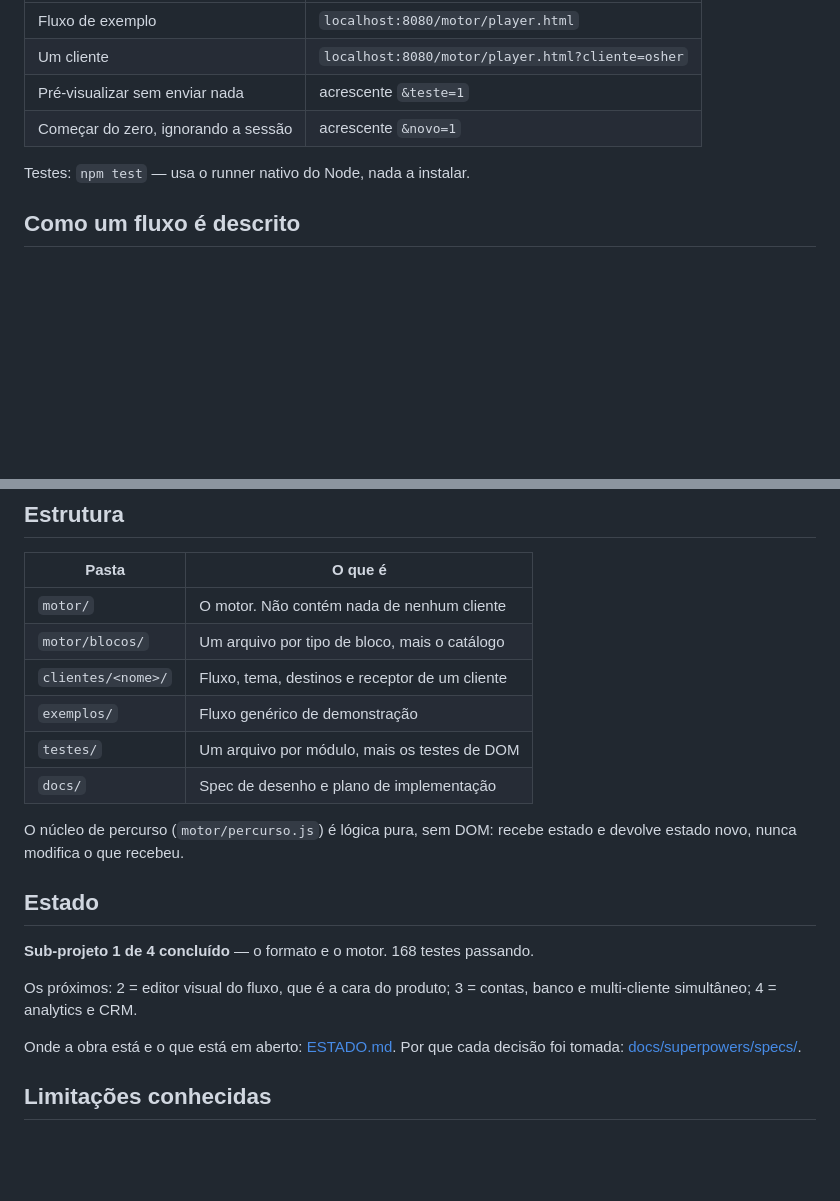
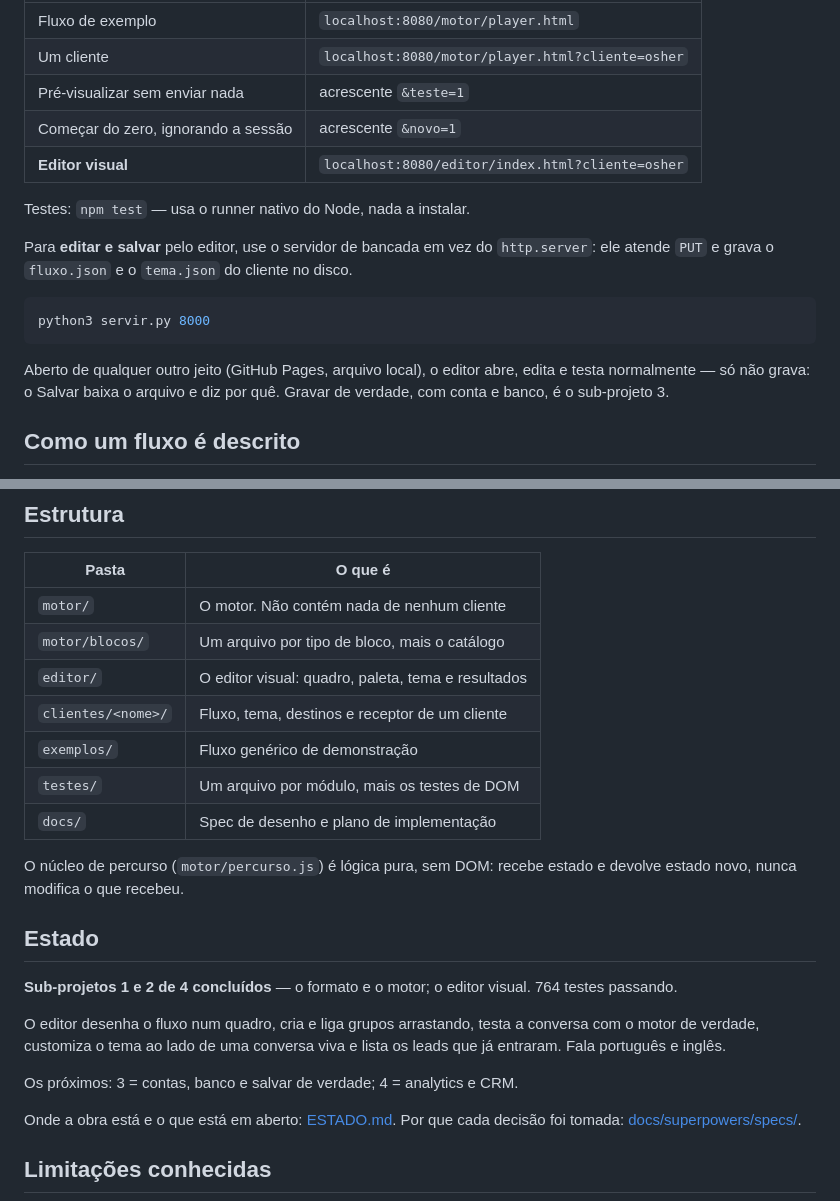
Before and after one commit to tecnologia-osher/chatflow, a Markdown page: README.md, 2 parts joined by grey strips. Rendered like a GitHub page; blank space fills up the shorter version.

````diff
--- a/README.md
+++ b/README.md
@@ -25,8 +25,21 @@ python3 -m http.server 8080
 | Um cliente | `localhost:8080/motor/player.html?cliente=osher` |
 | Pré-visualizar sem enviar nada | acrescente `&teste=1` |
 | Começar do zero, ignorando a sessão | acrescente `&novo=1` |
+| **Editor visual** | `localhost:8080/editor/index.html?cliente=osher` |
 
 Testes: `npm test` — usa o runner nativo do Node, nada a instalar.
+
+Para **editar e salvar** pelo editor, use o servidor de bancada em vez do
+`http.server`: ele atende `PUT` e grava o `fluxo.json` e o `tema.json` do
+cliente no disco.
+
+```bash
+python3 servir.py 8000
+```
+
+Aberto de qualquer outro jeito (GitHub Pages, arquivo local), o editor abre,
+edita e testa normalmente — só não grava: o Salvar baixa o arquivo e diz por
+quê. Gravar de verdade, com conta e banco, é o sub-projeto 3.
 
 ## Como um fluxo é descrito
 
@@ -123,6 +136,7 @@ vale a fonte do sistema. O motor continua sem saber que a Osher existe.
 |---|---|
 | `motor/` | O motor. Não contém nada de nenhum cliente |
 | `motor/blocos/` | Um arquivo por tipo de bloco, mais o catálogo |
+| `editor/` | O editor visual: quadro, paleta, tema e resultados |
 | `clientes/<nome>/` | Fluxo, tema, destinos e receptor de um cliente |
 | `exemplos/` | Fluxo genérico de demonstração |
 | `testes/` | Um arquivo por módulo, mais os testes de DOM |
@@ -133,10 +147,14 @@ estado e devolve estado novo, nunca modifica o que recebeu.
 
 ## Estado
 
-**Sub-projeto 1 de 4 concluído** — o formato e o motor. 168 testes passando.
+**Sub-projetos 1 e 2 de 4 concluídos** — o formato e o motor; o editor visual.
+764 testes passando.
 
-Os próximos: 2 = editor visual do fluxo, que é a cara do produto;
-3 = contas, banco e multi-cliente simultâneo; 4 = analytics e CRM.
+O editor desenha o fluxo num quadro, cria e liga grupos arrastando, testa a
+conversa com o motor de verdade, customiza o tema ao lado de uma conversa viva
+e lista os leads que já entraram. Fala português e inglês.
+
+Os próximos: 3 = contas, banco e salvar de verdade; 4 = analytics e CRM.
 
 Onde a obra está e o que está em aberto: [ESTADO.md](ESTADO.md).
 Por que cada decisão foi tomada: [docs/superpowers/specs/](docs/superpowers/specs/).
````
Also changed, not shown: ESTADO.md (+15 -6 lines).
